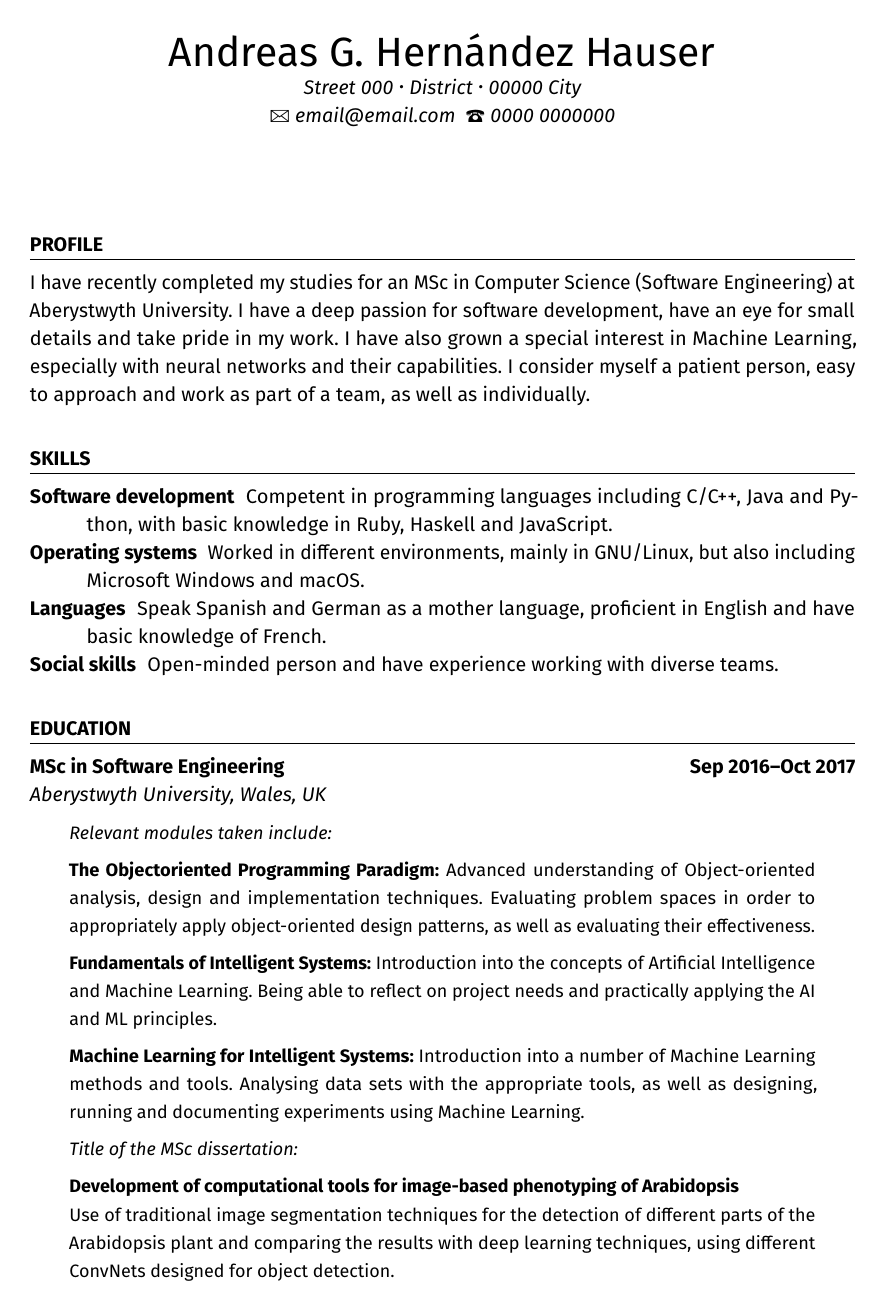
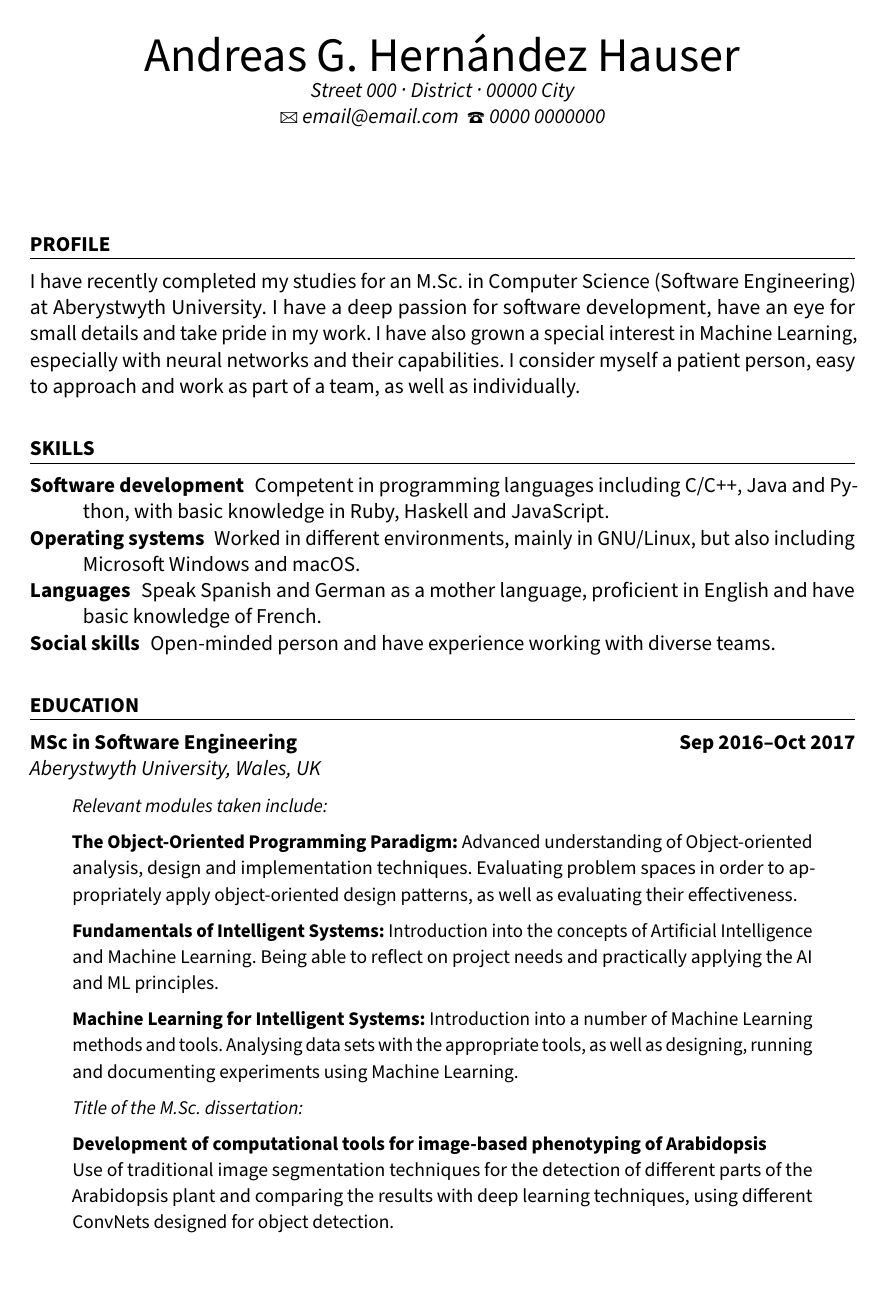
Before and after one commit to andreashdez/latex-templates, a LaTeX CV (cv/eng/cveng.tex, which reads cv/eng/cveng.sty): page 1 of 2. Compiled offline with pdfLaTeX.

Commit message:
add minor changes to cvs

```diff
--- a/cv/eng/cveng.sty
+++ b/cv/eng/cveng.sty
@@ -1,41 +1,48 @@
-
 \ProvidesPackage{cveng}
 
 %------------------------------------------------------------------------------
 % MAIN PACKAGES
 
 % Slightly tweak font spacing for aesthetics
-\usepackage[tracking=true]{microtype}
+\RequirePackage[tracking=true]{microtype}
 
 % Localisations
-\usepackage[UKenglish]{babel}
-\usepackage{csquotes}
+\RequirePackage[UKenglish]{babel}
+\RequirePackage{csquotes}
 
 % Customised header and footer
-\usepackage{scrlayer-scrpage}
+\RequirePackage{scrlayer-scrpage}
 
 % Necessary for using icons/symbols
-\usepackage{marvosym}
+\RequirePackage{marvosym}
 
 % Text in different colours
-\usepackage{xcolor}
+\RequirePackage{xcolor}
 
 % Clickable hyperlinks and references
-\usepackage{hyperref}
+\RequirePackage{hyperref}
 
 % Better lists
-\usepackage{enumitem}
+\RequirePackage{enumitem}
 
-% \usepackage{tabularx,colortbl}  % Advanced table configurations
+% Advanced table configurations
+% \usepackage{tabularx,colortbl}
 
 % Margin formatting of the A4 page
-\usepackage[margin=3.0cm]{geometry}
+\RequirePackage[margin=3.0cm]{geometry}
 
 %------------------------------------------------------------------------------
 % FONT CONFIGURATION
 
-\usepackage[T1]{fontenc}
-\usepackage[sfdefault,lf,scaled=.85]{FiraSans}
+\RequirePackage[T1]{fontenc}
+% \usepackage[sfdefault,lf,scaled=.85]{FiraSans}
+
+% \usepackage{CrimsonPro}
+% \let\oldnormalfont\normalfont
+% \def\normalfont{\oldnormalfont\mdseries}
+
+\RequirePackage[default]{sourcesanspro}
+% \usepackage[default,regular,black]{sourceserifpro}
 
 %------------------------------------------------------------------------------
 % DOCUMENT CONFIGURATION
@@ -54,23 +61,28 @@
 }
 
 % Custom \section command
-\RedeclareSectionCommand[afterskip=.5em,font=\normalfont\bfseries]{section}
+\RedeclareSectionCommand[afterskip=0.5em,font=\normalfont\bfseries]{section}
 
 % Horizontal line under each section title
 \renewcommand{\sectionlinesformat}[4]{%
-    \ifstr{#1}{section}{%
+    \Ifstr{#1}{section}{%
         \parbox[t]{\linewidth}{%
             \raggedsection\@hangfrom{\hskip #2#3}{#4}\par
-            \kern-1\ht\strutbox\rule{\linewidth}{.5pt}
+            \kern-1\ht\strutbox\rule{\linewidth}{0.5pt}
         }%
     }{%
-    \@hangfrom{\hskip #2#3}{#4}}
+        \@hangfrom{\hskip #2#3}{#4}
+    }
 }
 
-\cfoot{}                        % Empty central position of footer
-\pagestyle{scrheadings}         % Print the headers and footers on all pages
-\setlength{\parindent}{0pt}     % Remove the default paragraph indentation
-\frenchspacing                  % Better looking spacing after periods
+% Empty central position of footer
+\cfoot{}
+% Print the headers and footers on all pages
+\pagestyle{scrheadings}
+% Remove the default paragraph indentation
+\setlength{\parindent}{0pt}
+% Better looking spacing after periods
+\frenchspacing
 
 %------------------------------------------------------------------------------
 % MACROS
@@ -79,7 +91,7 @@
 
 \newcommand{\cvtitle}[6]{%
     \begin{center}
-        \huge #1\par
+        \Huge #1\par
         \itshape \normalsize #2 {\large\textperiodcentered} #3 {\large\textperiodcentered} #4\par
         {\Letter} #5 \ {\Telefon} #6
     \end{center}
--- a/cv/eng/cveng.tex
+++ b/cv/eng/cveng.tex
@@ -9,7 +9,7 @@
 %% Copyright (C) 2018 Andreas Hernández Hauser
 %%
 
-\documentclass[12pt,a4paper,oneside,final]{scrartcl}
+\documentclass[11pt,a4paper,oneside,final]{scrartcl}
 
 \usepackage{cveng}
 
@@ -17,42 +17,37 @@
 
     \cvtitle{Andreas~G.~Hernández~Hauser}{Street~000}{District}{00000~City}{email@email.com}{0000~0000000}
 
-%--------------------------------------
-
     \addsec{PROFILE}
 
-I have recently completed my studies for an MSc in Computer Science (Software Engineering) at Aberystwyth University. I have a deep passion for software development, have an eye for small details and take pride in my work. I have also grown a special interest in Machine Learning, especially with neural networks and their capabilities. I consider myself a patient person, easy to approach and work as part of a team, as well as individually.
-
-%--------------------------------------
+    I have recently completed my studies for an M.Sc. in Computer Science (Software Engineering) at Aberystwyth University.
+    I have a deep passion for software development, have an eye for small details and take pride in my work.
+    I have also grown a special interest in Machine Learning, especially with neural networks and their capabilities.
+    I consider myself a patient person, easy to approach and work as part of a team, as well as individually.
 
     \addsec{SKILLS}
 
     \begin{description}[noitemsep]
         \item [Software development] Competent in programming languages including C/C++, Java and Python, with basic knowledge in Ruby, Haskell and JavaScript.
-    \item [Operating systems] Worked in different environments, mainly in GNU/Linux, but also including Microsoft Windows and macOS.
+        \item [Operating systems] Worked in different environments, mainly in GNU/Linux, but also including Microsoft Windows and macOS\@.
         \item [Languages] Speak Spanish and German as a mother language, proficient in English and have basic knowledge of French.
         \item [Social skills] Open-minded person and have experience working with diverse teams.
     \end{description}
 
-%--------------------------------------
-
     \addsec{EDUCATION}
 
-\ExperienceEntry{MSc in Software Engineering}{Sep 2016--Oct 2017}{Aberystwyth University, Wales, UK}
-{
+    \ExperienceEntry{MSc in Software Engineering}{Sep 2016--Oct 2017}{Aberystwyth University, Wales, UK}{
         \textit{Relevant modules taken include:}\\[0.5em]
-    \textbf{The Objectoriented Programming Paradigm:} Advanced understanding of Object-oriented analysis, design and implementation techniques. Evaluating problem spaces in order to appropriately apply object-oriented design patterns, as well as evaluating their effectiveness.\\[0.5em]
+        \textbf{The Object-Oriented Programming Paradigm:} Advanced understanding of Object-oriented analysis, design and implementation techniques. Evaluating problem spaces in order to appropriately apply object-oriented design patterns, as well as evaluating their effectiveness.\\[0.5em]
         \textbf{Fundamentals of Intelligent Systems:} Introduction into the concepts of Artificial Intelligence and Machine Learning. Being able to reflect on project needs and practically applying the AI and ML principles.\\[0.5em]
         \textbf{Machine Learning for Intelligent Systems:} Introduction into a number of Machine Learning methods and tools. Analysing data sets with the appropriate tools, as well as designing, running and documenting experiments using Machine Learning.\\[0.5em]
-    \textit{Title of the MSc dissertation:}\\[0.5em]
+        \textit{Title of the M.Sc. dissertation:}\\[0.5em]
         \textbf{Development of computational tools for image-based phenotyping of Arabidopsis}\\
         Use of traditional image segmentation techniques for the detection of different parts of the Arabidopsis plant and comparing the results with deep learning techniques, using different ConvNets designed for object detection.
     }
 
     \sepspace{}
     \pagebreak
-\ExperienceEntry{BSc in Computer Science \& A.I.}{Sep 2013--Jun 2016}{Aberystwyth University, Wales, UK}
-{
+    \ExperienceEntry{BSc in Computer Science \& A.I.}{Sep 2013--Jun 2016}{Aberystwyth University, Wales, UK}{
         \textit{Relevant modules taken include:}\\[0.5em]
         \textbf{Concepts in Programming} and \textbf{Software Development:} introduction into programming with different concepts. Using Java for object-oriented programming and Haskell for funktional programming.
         \\[0.5em]
```
Also changed, not shown: cv/deu/cvdeu.sty (+8 -5 lines), cv/deu/cvdeu.tex (+1 -1 lines), cv/deu/latexmkrc (added), cv/eng/latexmkrc (added), cv/eng/cveng.sty (8 more changed lines), cv/eng/cveng.tex (16 more changed lines). Lines whose indentation alone changed are shown as unchanged.
